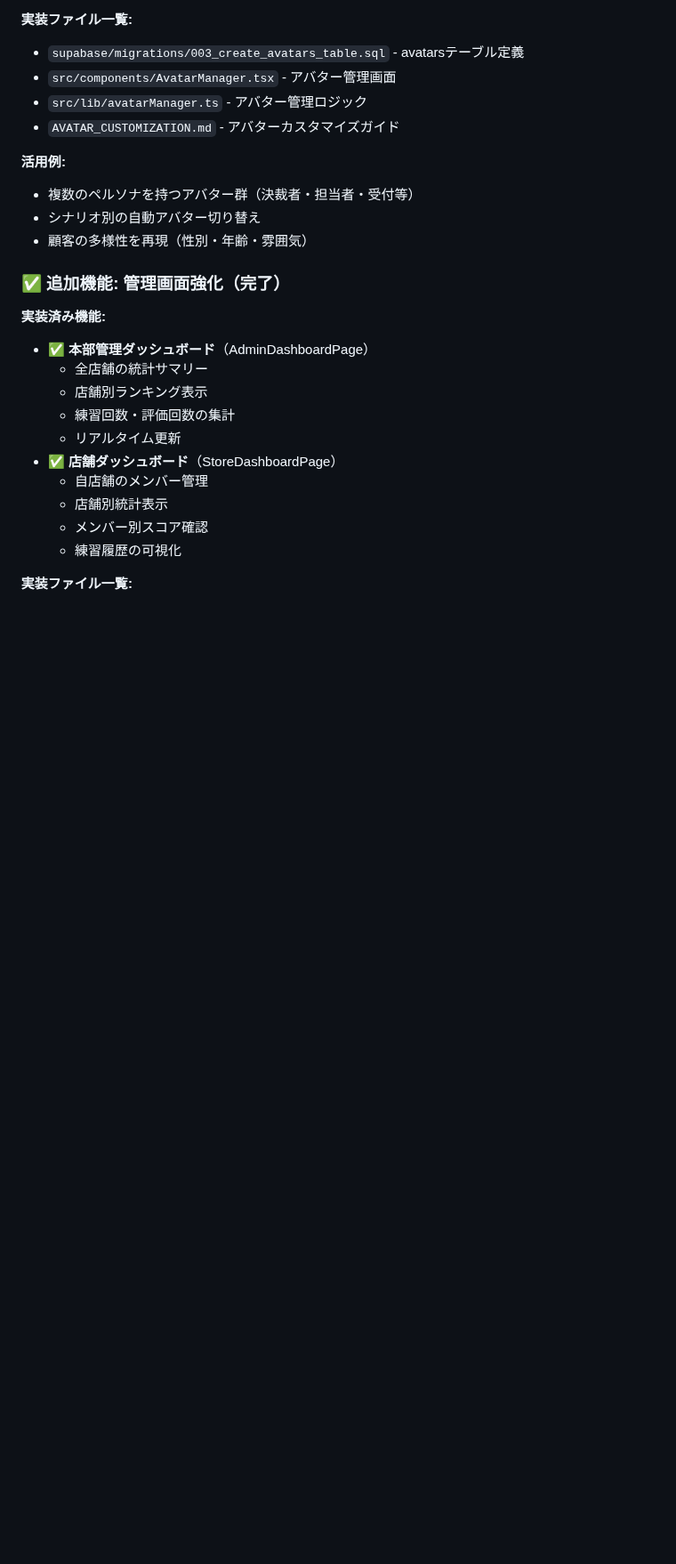
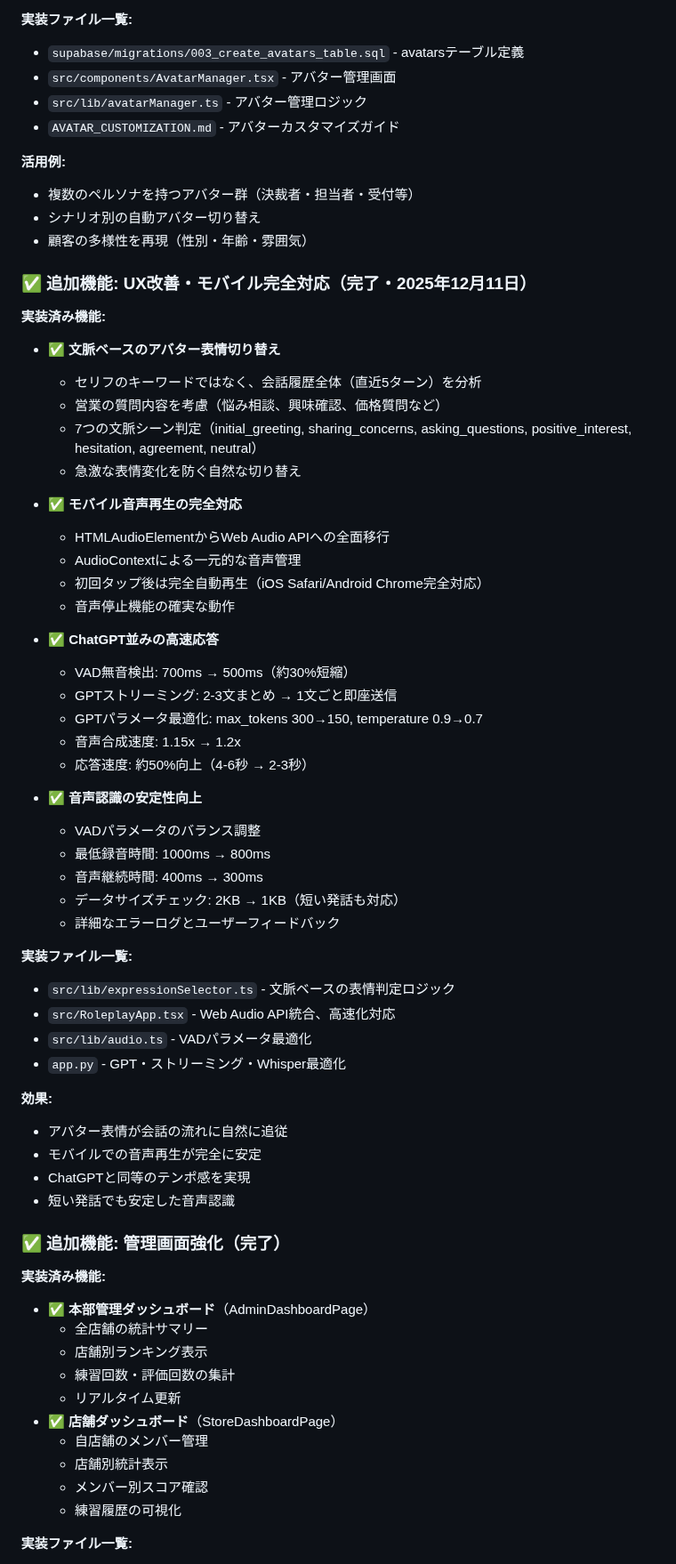
Before and after one commit to kikuchi-mizuki/rollplay, a Markdown page: 要件定義書.md, the part around one of its changes. Shown at 89% size. GitHub-like rendering; blank space fills up the shorter version.

```diff
--- a/要件定義書.md
+++ b/要件定義書.md
@@ -1060,6 +1060,47 @@ evaluations (評価履歴) ← Week 3で使用予定
 - シナリオ別の自動アバター切り替え
 - 顧客の多様性を再現（性別・年齢・雰囲気）
 
+### ✅ 追加機能: UX改善・モバイル完全対応（完了・2025年12月11日）
+
+**実装済み機能:**
+- ✅ **文脈ベースのアバター表情切り替え**
+  - セリフのキーワードではなく、会話履歴全体（直近5ターン）を分析
+  - 営業の質問内容を考慮（悩み相談、興味確認、価格質問など）
+  - 7つの文脈シーン判定（initial_greeting, sharing_concerns, asking_questions, positive_interest, hesitation, agreement, neutral）
+  - 急激な表情変化を防ぐ自然な切り替え
+
+- ✅ **モバイル音声再生の完全対応**
+  - HTMLAudioElementからWeb Audio APIへの全面移行
+  - AudioContextによる一元的な音声管理
+  - 初回タップ後は完全自動再生（iOS Safari/Android Chrome完全対応）
+  - 音声停止機能の確実な動作
+
+- ✅ **ChatGPT並みの高速応答**
+  - VAD無音検出: 700ms → 500ms（約30%短縮）
+  - GPTストリーミング: 2-3文まとめ → 1文ごと即座送信
+  - GPTパラメータ最適化: max_tokens 300→150, temperature 0.9→0.7
+  - 音声合成速度: 1.15x → 1.2x
+  - 応答速度: 約50%向上（4-6秒 → 2-3秒）
+
+- ✅ **音声認識の安定性向上**
+  - VADパラメータのバランス調整
+  - 最低録音時間: 1000ms → 800ms
+  - 音声継続時間: 400ms → 300ms
+  - データサイズチェック: 2KB → 1KB（短い発話も対応）
+  - 詳細なエラーログとユーザーフィードバック
+
+**実装ファイル一覧:**
+- `src/lib/expressionSelector.ts` - 文脈ベースの表情判定ロジック
+- `src/RoleplayApp.tsx` - Web Audio API統合、高速化対応
+- `src/lib/audio.ts` - VADパラメータ最適化
+- `app.py` - GPT・ストリーミング・Whisper最適化
+
+**効果:**
+- アバター表情が会話の流れに自然に追従
+- モバイルでの音声再生が完全に安定
+- ChatGPTと同等のテンポ感を実現
+- 短い発話でも安定した音声認識
+
 ### ✅ 追加機能: 管理画面強化（完了）
 
 **実装済み機能:**
```
Also changed, not shown: other parts of 要件定義書.md (+23 -15 lines).
